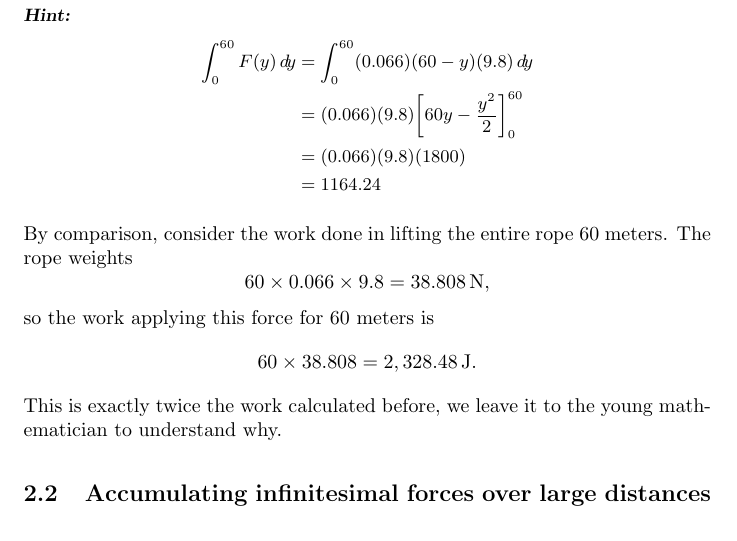
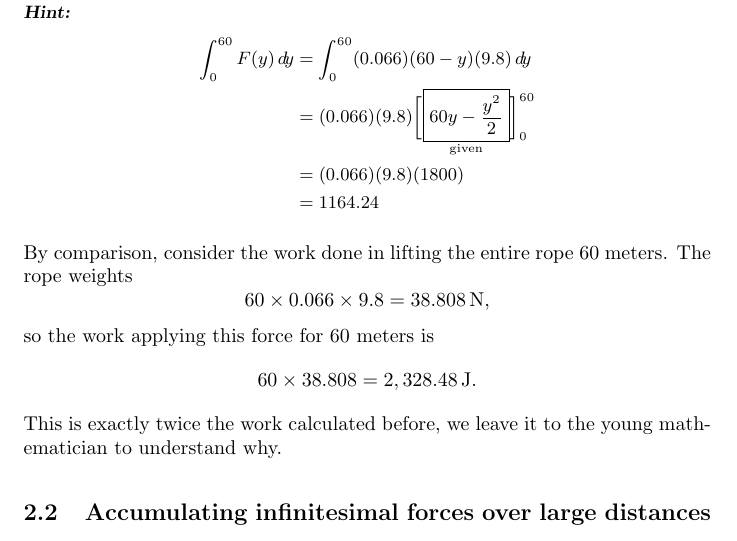
Before and after one commit to jbrooks19/calculus2, a LaTeX document (applicationsOfIntegration/digInPhysicalApplications.tex): part of page 6 of 9, cut so that both start at the same text. Compiled offline with pdfLaTeX.

Commit message:
ok ready now

```diff
--- a/applicationsOfIntegration/digInPhysicalApplications.tex
+++ b/applicationsOfIntegration/digInPhysicalApplications.tex
@@ -275,7 +275,7 @@ Let's see an example of each type of situation:
     \begin{hint}
       \begin{align*}
 	\int_0^{60} F(y) \d y &= \int_0^{60}(0.066)(60-y)(9.8) \d y \\
-	&= (0.066)(9.8) \eval{60y - \frac{y^2}{2}}_0^{60}\\
+	&= (0.066)(9.8) \eval{\answer[given]{60y - \frac{y^2}{2}}}_0^{60}\\
 	&=(0.066)(9.8)(1800)\\
 	&= 1164.24
       \end{align*}
```
